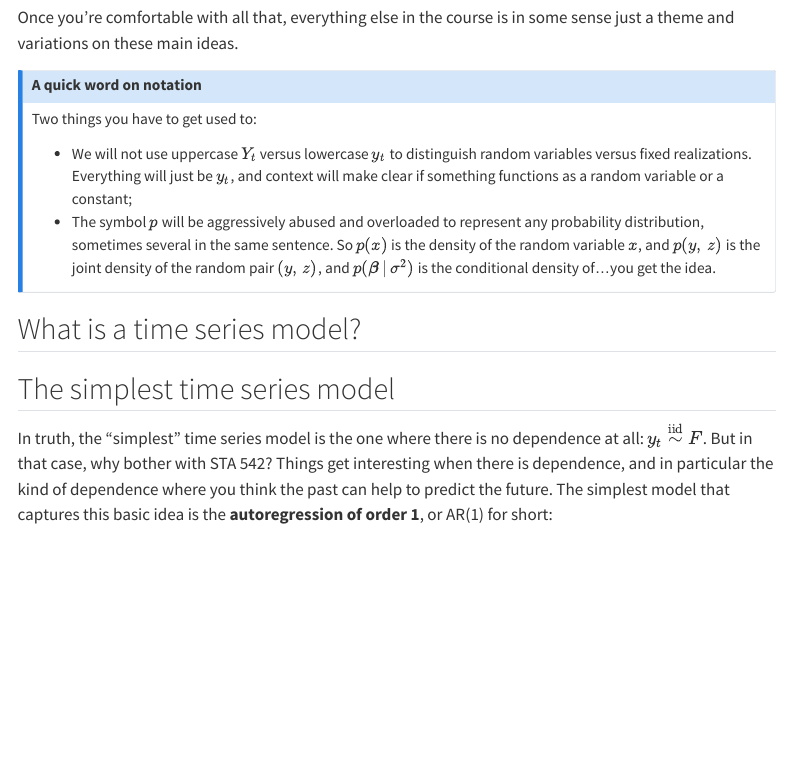
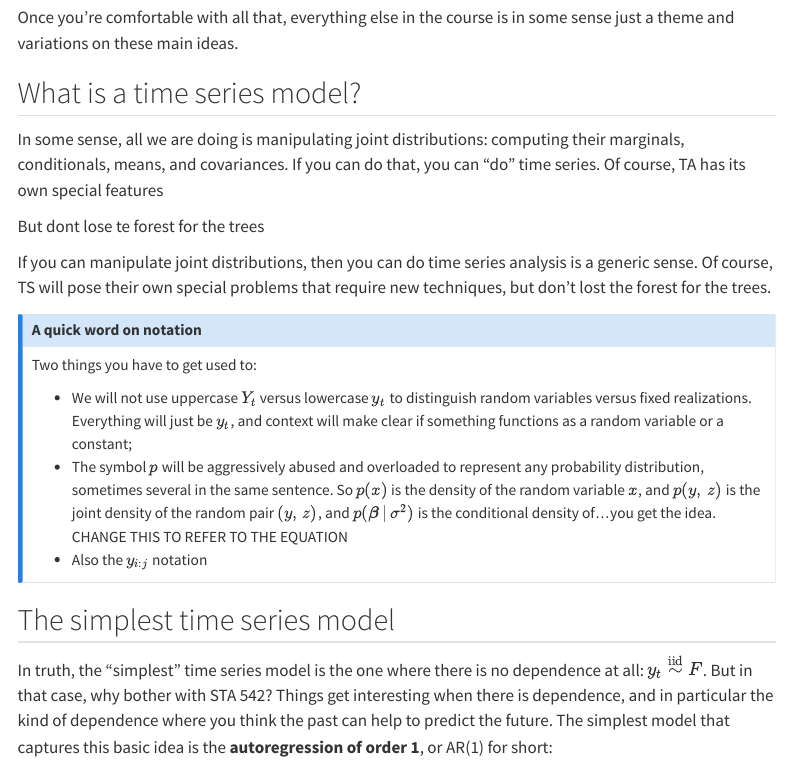
Before and after one commit to sta542-f25/sta542-f25.github.io, a Quarto document (lecture-notes/ar-1.qmd): the page in a window 1100 px wide, from 460 px down. Rendered offline with R 4.5, knitr and Pandoc in place of Quarto, with nearby package versions; menus at the side of the page are left out.

Commit message:
scattered thoughts

```diff
--- a/lecture-notes/ar-1.qmd
+++ b/lecture-notes/ar-1.qmd
@@ -16,15 +16,28 @@ In the spirit of Larry Wasserman's [*All of Statistics*](https://doi.org/10.1007
 
 Once you're comfortable with all that, everything else in the course is in some sense just a theme and variations on these main ideas.
 
+
+
+## What is a time series model?
+
+
+
+In some sense, all we are doing is manipulating joint distributions: computing their marginals, conditionals, means, and covariances. If you can do that, you can "do" time series. Of course, TA has its own special features
+
+But dont lose te forest for the trees
+
+
+If you can manipulate joint distributions, then you can do time series analysis is a generic sense. Of course, TS will pose their own special problems that require new techniques, but don't lost the forest for the trees.
+
+
 ::: callout-note
 ## A quick word on notation
 Two things you have to get used to:
 
 - We will not use uppercase $Y_t$ versus lowercase $y_t$ to distinguish random variables versus fixed realizations. Everything will just be $y_t$, and context will make clear if something functions as a random variable or a constant;
-- The symbol $p$ will be aggressively abused and overloaded to represent any probability distribution, sometimes several in the same sentence. So $p(x)$ is the density of the random variable $x$, and $p(y,\,z)$ is the joint density of the random pair $(y,\,z)$, and $p(\boldsymbol{\beta}\,|\,\sigma^2)$ is the conditional density of...you get the idea.
+- The symbol $p$ will be aggressively abused and overloaded to represent any probability distribution, sometimes several in the same sentence. So $p(x)$ is the density of the random variable $x$, and $p(y,\,z)$ is the joint density of the random pair $(y,\,z)$, and $p(\boldsymbol{\beta}\,|\,\sigma^2)$ is the conditional density of...you get the idea. CHANGE THIS TO REFER TO THE EQUATION
+- Also the $y_{i:j}$ notation
 :::
-
-## What is a time series model?
 
 ## The simplest time series model
 
```
